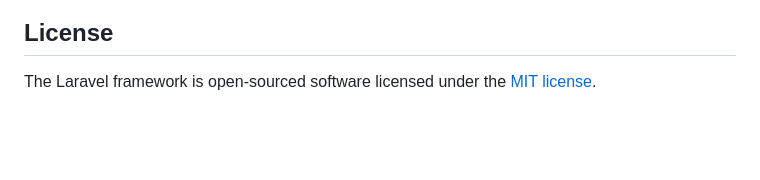
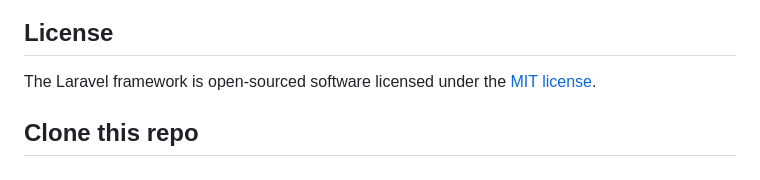
Before and after one commit to alejandr029/BeautySys, a Markdown page: README.md, the part around the change. Drawn GitHub-style; blank space fills up the shorter version.

```diff
--- a/README.md
+++ b/README.md
@@ -64,3 +64,5 @@ If you discover a security vulnerability within Laravel, please send an e-mail t
 ## License
 
 The Laravel framework is open-sourced software licensed under the [MIT license](https://opensource.org/licenses/MIT).
+
+## Clone this repo
```
